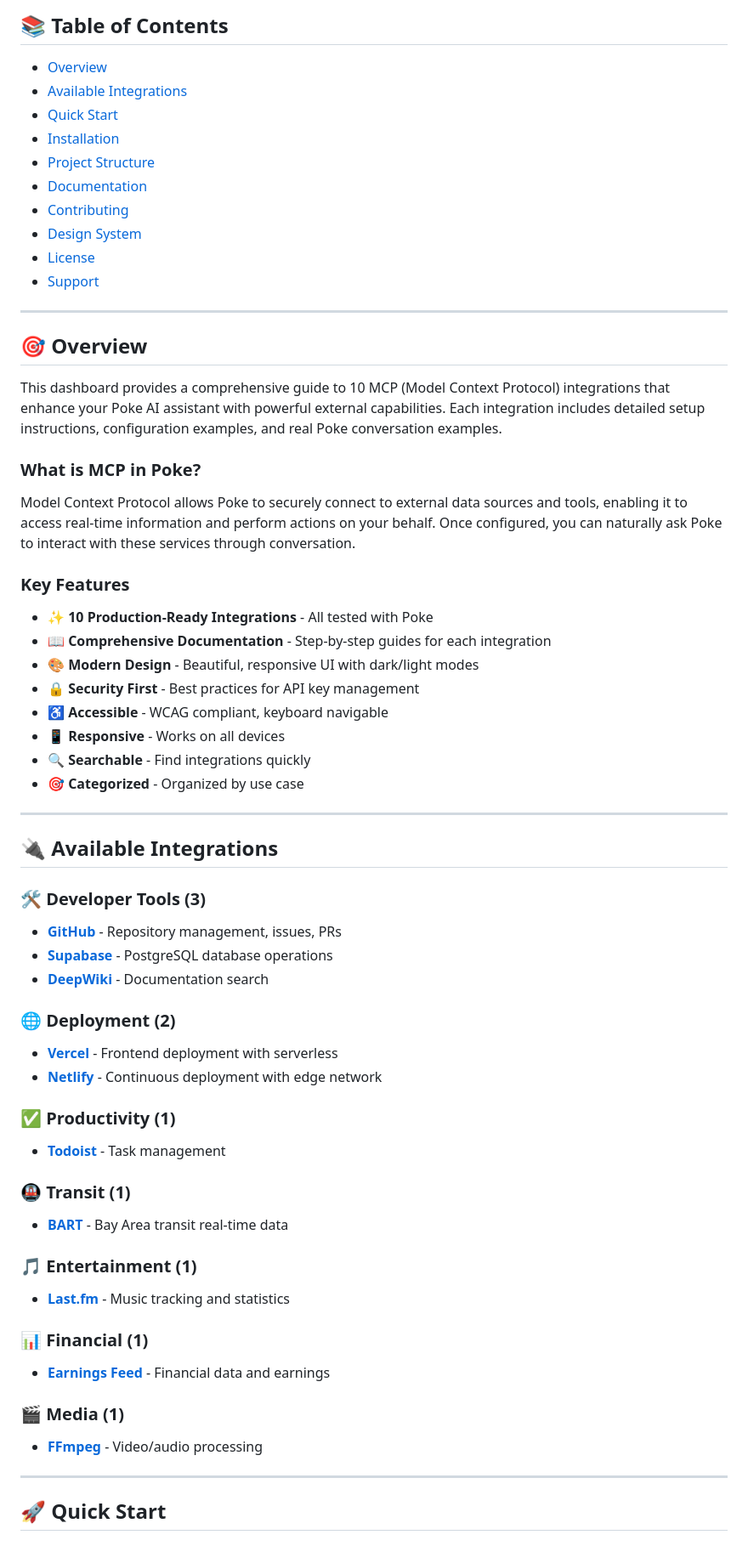
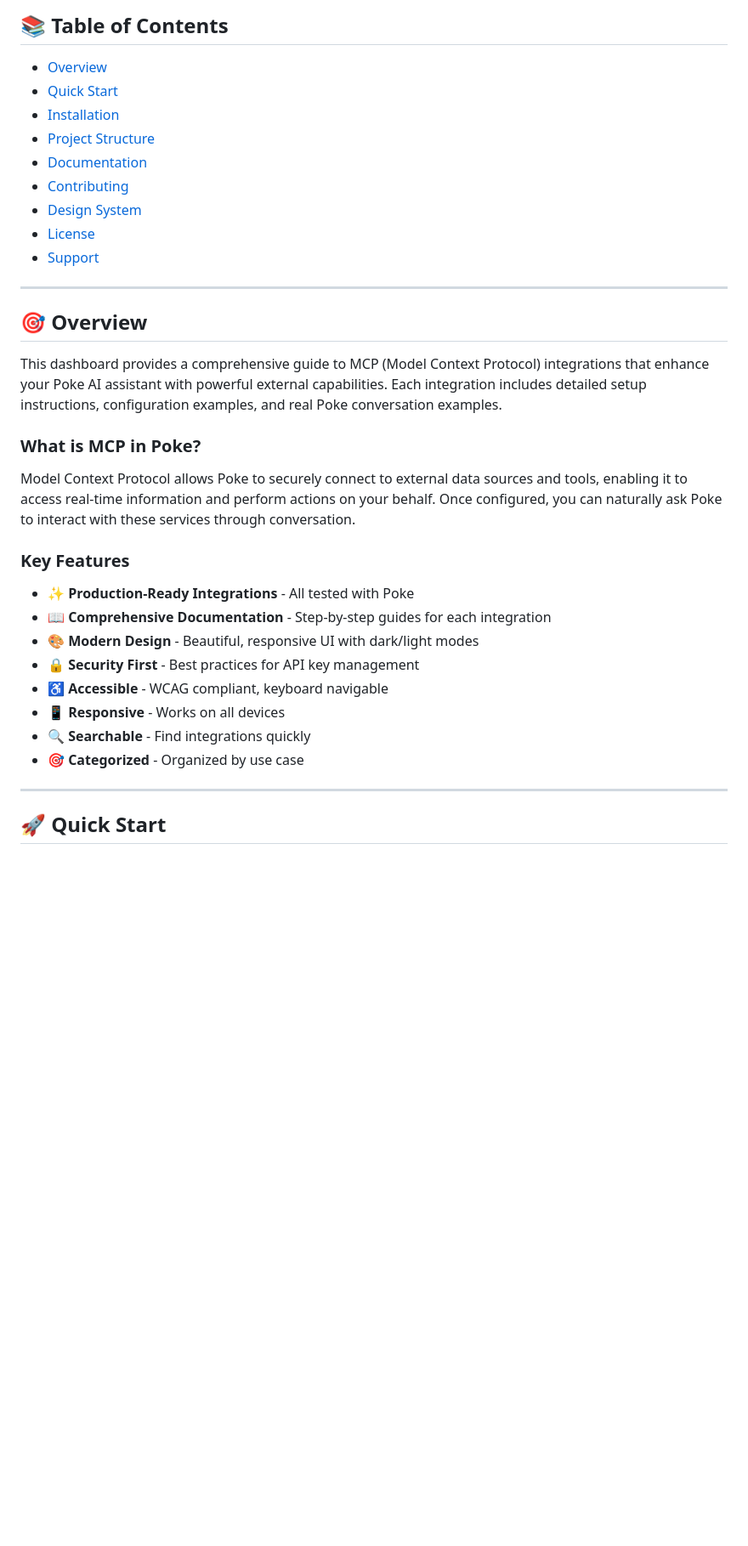
Before and after one commit to guirguispierre/mcp-dashboard, a Markdown page: README.md, the part around the change. Shown at 85% size. Rendered like a GitHub page; blank space fills up the shorter version.

Commit message:
Remove Available Integrations section from README

```diff
--- a/README.md
+++ b/README.md
@@ -18,7 +18,6 @@ A modern, community-driven dashboard showcasing Model Context Protocol (MCP) int
 ## 📚 Table of Contents
 
 - [Overview](#-overview)
-- [Available Integrations](#-available-integrations)
 - [Quick Start](#-quick-start)
 - [Installation](#-installation)
 - [Project Structure](#-project-structure)
@@ -32,7 +31,7 @@ A modern, community-driven dashboard showcasing Model Context Protocol (MCP) int
 
 ## 🎯 Overview
 
-This dashboard provides a comprehensive guide to 10 MCP (Model Context Protocol) integrations that enhance your Poke AI assistant with powerful external capabilities. Each integration includes detailed setup instructions, configuration examples, and real Poke conversation examples.
+This dashboard provides a comprehensive guide to MCP (Model Context Protocol) integrations that enhance your Poke AI assistant with powerful external capabilities. Each integration includes detailed setup instructions, configuration examples, and real Poke conversation examples.
 
 ### What is MCP in Poke?
 
@@ -40,7 +39,7 @@ Model Context Protocol allows Poke to securely connect to external data sources
 
 ### Key Features
 
-- ✨ **10 Production-Ready Integrations** - All tested with Poke
+- ✨ **Production-Ready Integrations** - All tested with Poke
 - 📖 **Comprehensive Documentation** - Step-by-step guides for each integration
 - 🎨 **Modern Design** - Beautiful, responsive UI with dark/light modes
 - 🔒 **Security First** - Best practices for API key management
@@ -48,34 +47,6 @@ Model Context Protocol allows Poke to securely connect to external data sources
 - 📱 **Responsive** - Works on all devices
 - 🔍 **Searchable** - Find integrations quickly
 - 🎯 **Categorized** - Organized by use case
-
----
-
-## 🔌 Available Integrations
-
-### 🛠️ Developer Tools (3)
-- **[GitHub](github.html)** - Repository management, issues, PRs
-- **[Supabase](supabase.html)** - PostgreSQL database operations
-- **[DeepWiki](deepwiki.html)** - Documentation search
-
-### 🌐 Deployment (2)
-- **[Vercel](vercel.html)** - Frontend deployment with serverless
-- **[Netlify](netlify.html)** - Continuous deployment with edge network
-
-### ✅ Productivity (1)
-- **[Todoist](todoist.html)** - Task management
-
-### 🚇 Transit (1)
-- **[BART](bart.html)** - Bay Area transit real-time data
-
-### 🎵 Entertainment (1)
-- **[Last.fm](last-fm.html)** - Music tracking and statistics
-
-### 📊 Financial (1)
-- **[Earnings Feed](earnings-feed.html)** - Financial data and earnings
-
-### 🎬 Media (1)
-- **[FFmpeg](ffmpeg.html)** - Video/audio processing
 
 ---
 
```
